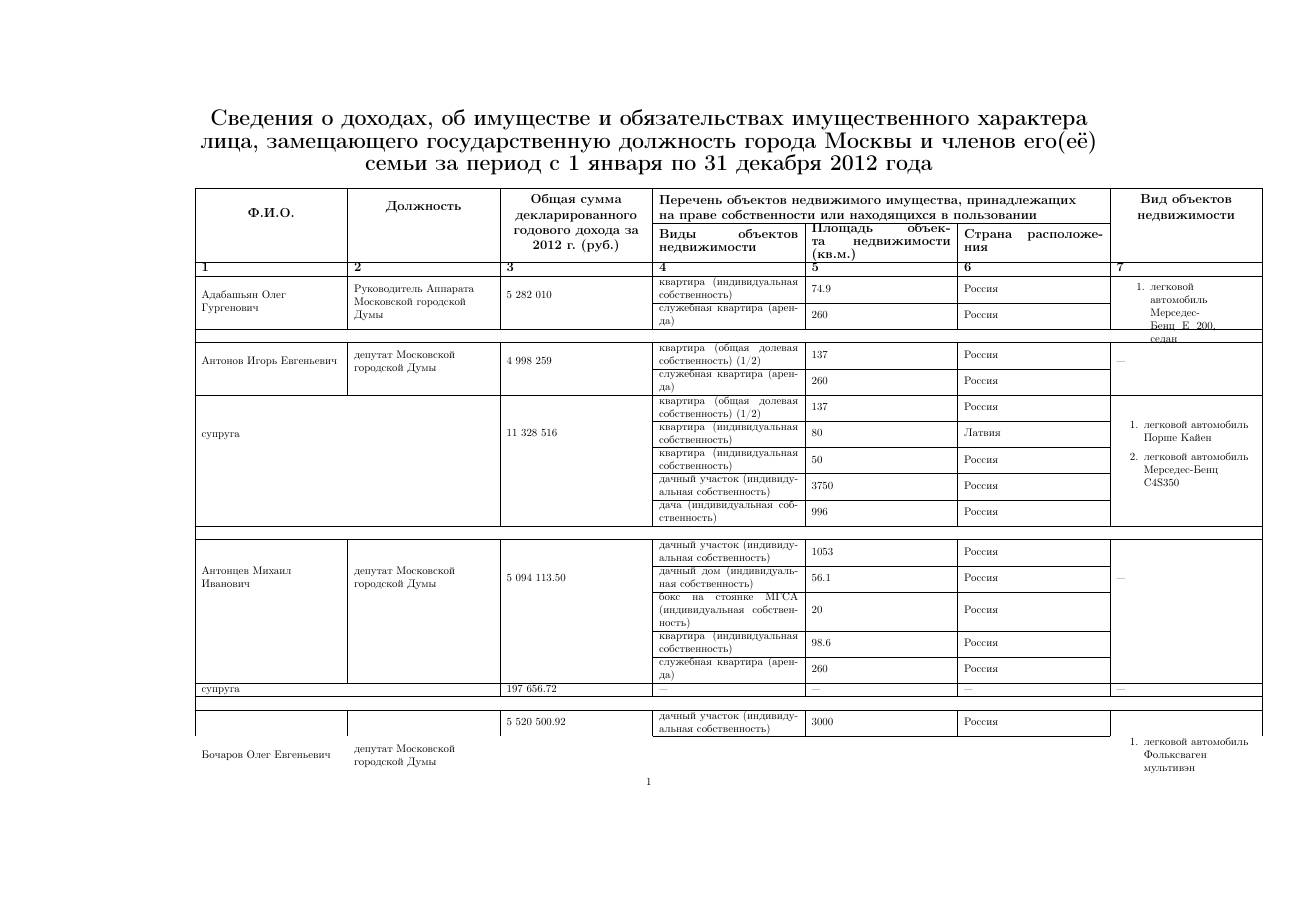
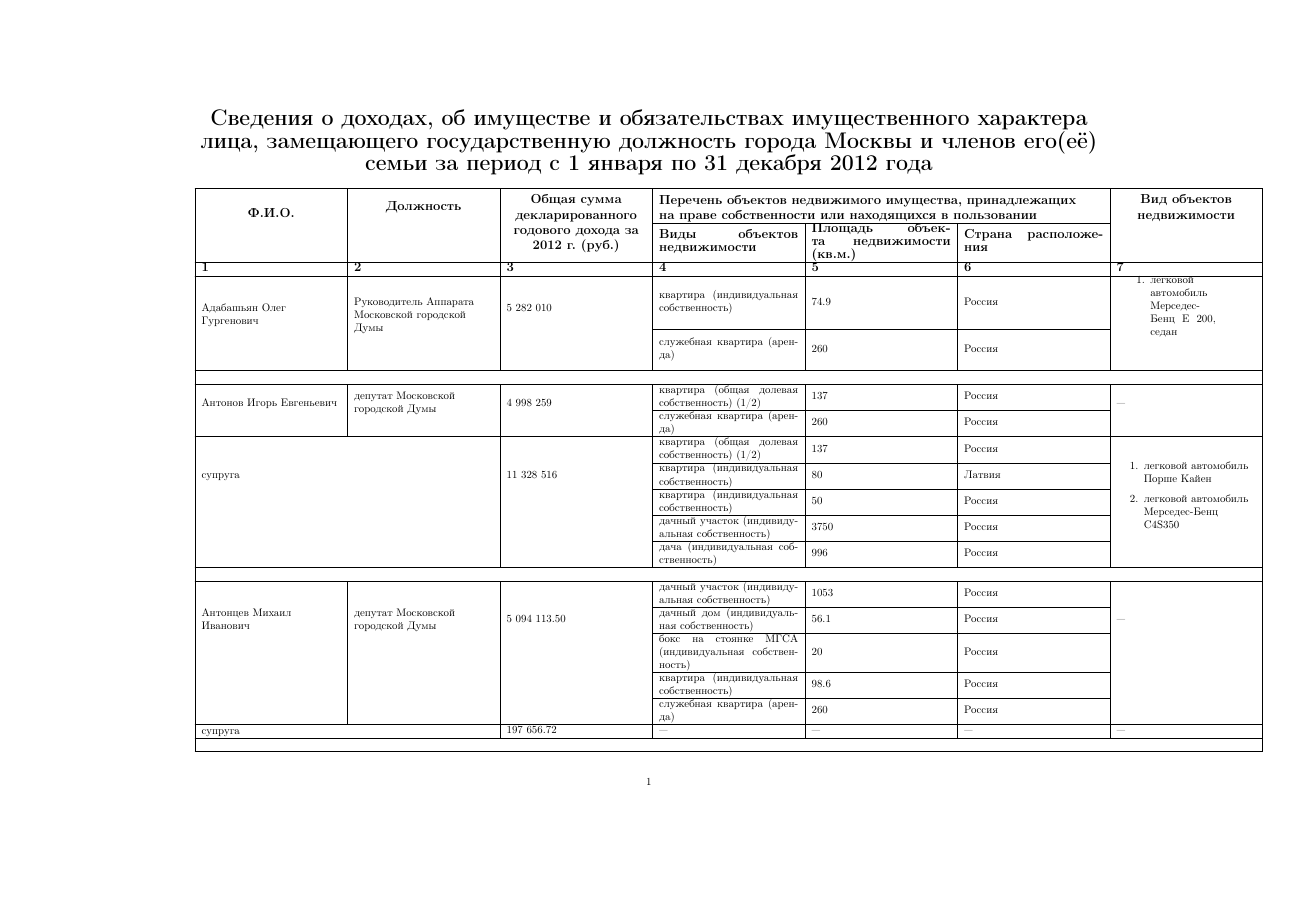
Before and after one commit to alexanius/deputy_incoming, a LaTeX document (src/main.tex): page 1 of 14 before the commit and page 1 of 15 after it. The pictures show the PDF file deputy_incoming.pdf that the author committed with the source.

Commit message:
Подкорректированы выезды за нтжние границы строк

```diff
--- a/src/main.tex
+++ b/src/main.tex
@@ -10,7 +10,8 @@
 \usepackage [table]{xcolor}
 \usepackage [landscape,a3paper]{geometry}
 \usepackage {siunitx} % для поразрядных отступов при печати чисел
-\usepackage{array}
+\usepackage {array}
+\usepackage {bigstrut}
 
 \begin{document}
 
@@ -94,8 +128,8 @@
 %--------------------- тело таблицы
 
 % 1
-		\mrow{Адабашьян Олег Гургенович} & \mrow{Руководитель Аппарата Московской городской Думы} & \mrow{\rub{5282010}} & квартира (индивидуальная собственность) & \sqr{74.9} & Россия & \mrow{\begin{tabular}{c}\begin{minipage}{3cm}\begin{enumerate}\item \car{легковой автомобиль Мерседес-Бенц Е 200, седан}\end{enumerate}\end{minipage}\end{tabular}} \\ %owner: Адабашьян Олег Гургенович
-		\cline{4-6} & & & служебная квартира (аренда) & \sqr{260} & Россия & \\ %owner: Адабашьян Олег Гургенович
+		\mrow{Адабашьян Олег Гургенович} & \mrow{Руководитель Аппарата Московской городской Думы} & \mrow{\rub{5282010}} & квартира (индивидуальная собственность) & \sqr{74.9} & Россия & \mrow{\begin{tabular}{c}\begin{minipage}{3cm}\begin{enumerate}\item \car{легковой автомобиль Мерседес-Бенц Е 200, седан}\end{enumerate}\end{minipage}\end{tabular}} \rowStrutOne \\ %owner: Адабашьян Олег Гургенович
+		\cline{4-6} & & & служебная квартира (аренда) & \sqr{260} & Россия & \rowStrutOne \\ %owner: Адабашьян Олег Гургенович
 		\emptyRow
 
 % 2
@@ -163,8 +197,8 @@
 		\emptyRow
 
 % 8
-		\mmrow{2}{Губенко Николай Николаевич} & \mmrow{2}{заместитель Председателя Московской городской Думы} & \mmrow{2}{\rub{7310085.93}} & машиноместо (аренда) & \sqr{29.4} & Россия & \mmrow{2}{\begin{enumerate} \item \car{легковой автомобиль Мерседес Бенц Е-240} \item \car{легковой автомобиль Хенде Гетс} \end{enumerate}}\\ %owner: Губенко Николай Николаевич
-		\cline{4-6} & & &  квартира (фактическое предоставление) & \sqr{111.3} & Россия & \\ %owner: Губенко Николай Николаевич
+		\mmrow{2}{Губенко Николай Николаевич} & \mmrow{2}{заместитель Председателя Московской городской Думы} & \mmrow{2}{\rub{7310085.93}} & машиноместо (аренда) & \sqr{29.4} & Россия & \mmrow{2}{\begin{enumerate} \item \car{легковой автомобиль Мерседес Бенц Е-240} \item \car{легковой автомобиль Хенде Гетс} \end{enumerate}} \rowStrutEight \\ %owner: Губенко Николай Николаевич
+		\cline{4-6} & & &  квартира (фактическое предоставление) & \sqr{111.3} & Россия & \rowStrutEight \\ %owner: Губенко Николай Николаевич
 		\hline
 		\mmcrow{3}{супруга} & \mmrow{3}{\rub{612793.22}} & дачный участок (индивидуальная собственность) & \sqr{1700} & Россия & \mmrow{3}{---} \\ %owner: Губенко Николай Николаевич %wife
 		\cline{4-6} \mcol{} & & квартира (индивидуальная собственность) & \sqr{111.3} & Россия & \\ %owner: Губенко Николай Николаевич %wife
@@ -172,10 +206,10 @@
 		\emptyRow
 
 % 9
-		\mmrow{4}{Зверев Сергей Иванович} & \mmrow{4}{депутат Московской городской Думы} & \mmrow{4}{\rub{5557575.58}} & земельный участок под индивидуальное жилищное строительство (индивидуальная собственность) & \sqr{3000} & Россия & \mmrow{4}{\begin{enumerate} \item \car{легковой автомобиль Мерседес-Бенц GL 350 CDI 4 MATIC} \item \car{автоприцеп МЗСА 817708} \item \car{автоприцеп MUULI-140SF} \item \car{ гидроцикл GSX RFI(R)} \end{enumerate}} \\ %owner: Зверев Сергей Иванович
-		\cline{4-6} & & & земельный участок под индивидуальное жилищное строительство (индивидуальная собственность) & \sqr{3000} & Россия & \\ %owner: Зверев Сергей Иванович
-		\cline{4-6} & & & жилой дом (индивидуальная собственность) & \sqr{150} & Россия & \\ %owner: Зверев Сергей Иванович
-		\cline{4-6} & & & квартира (общая (долевая) собственность) (1/3) & \sqr{97.5} & Россия & \\ %owner: Зверев Сергей Иванович
+		\mmrow{4}{Зверев Сергей Иванович} & \mmrow{4}{депутат Московской городской Думы} & \mmrow{4}{\rub{5557575.58}} & земельный участок под индивидуальное жилищное строительство (индивидуальная собственность) & \sqr{3000} & Россия & \mmrow{4}{\begin{enumerate} \item \car{легковой автомобиль Мерседес-Бенц GL 350 CDI 4 MATIC} \item \car{автоприцеп МЗСА 817708} \item \car{автоприцеп MUULI-140SF} \item \car{ гидроцикл GSX RFI(R)} \end{enumerate}} \rowStrutNine \\ %owner: Зверев Сергей Иванович
+		\cline{4-6} & & & земельный участок под индивидуальное жилищное строительство (индивидуальная собственность) & \sqr{3000} & Россия & \rowStrutNine \\ %owner: Зверев Сергей Иванович
+		\cline{4-6} & & & жилой дом (индивидуальная собственность) & \sqr{150} & Россия & \rowStrutNine \\ %owner: Зверев Сергей Иванович
+		\cline{4-6} & & & квартира (общая (долевая) собственность) (1/3) & \sqr{97.5} & Россия & \rowStrutNine \\ %owner: Зверев Сергей Иванович
 		\hline
 		\mmcrow{6}{супруга} & \mmrow{6}{\rub{600948.33}} & земельный участок под индивидуальное жилищное строительство (индивидуальная собственность) & \sqr{1368} & Россия & \mmrow{6}{\begin{enumerate} \item \car{легковой автомобиль Мерседес-Бенц С 300 4 MATIC} \end{enumerate}} \\ %owner: Зверев Сергей Иванович %wife
 		\cline{4-6} \mcol{} & & садовый участок (индивидуальная собственность) & \sqr{600} & Россия & \\ %owner: Зверев Сергей Иванович %wife
@@ -221,8 +255,8 @@
 
 % 13
 		\mmrow{3}{Кругляков Виктор Михайлович} & \mmrow{3}{депутат Московской городской Думы} & \mmrow{3}{\rub{5133191.37}} & квартира (индивидуальная собственность) & \sqr{110.9} & Россия & \mmrow{3}{\begin{enumerate} \item \car{легковой автомобиль Subaru Forester} \item \car{легковой автомобиль УАЗ-31622} \end{enumerate}} \\ %owner: Кругляков Виктор Михайлович
-		\cline{4-6} & & & машиноместо (индивидуальная собственность) & \sqr{13.0} & Россия & \\ %owner: Кругляков Виктор Михайлович
-		\cline{4-6} & & & служебная квартира (аренда) & \sqr{260} & Россия & \\ %owner: Кругляков Виктор Михайлович
+		\cline{4-6} & & & машиноместо (индивидуальная собственность) & \sqr{13.0} & Россия & \rowStrutThirteen \\ %owner: Кругляков Виктор Михайлович
+		\cline{4-6} & & & служебная квартира (аренда) & \sqr{260} & Россия & \rowStrutThirteen \\ %owner: Кругляков Виктор Михайлович
 		\hline
 		\mcol{сын} & --- & квартира (общая (долевая) собственность) (1/3) & \sqr{130} & Россия & --- \\ %owner: Кругляков Виктор Михайлович %son
 		\hline
@@ -298,7 +332,7 @@
 		\cline{4-6} & & & квартира (фактическое предоставление) & \sqr{101.6} & Россия & \\ %owner: Орлов Степан Владимирович
 		\cline{4-6} & & & служебная квартира (аренда) & \sqr{295.8} & Россия & \\ %owner: Орлов Степан Владимирович
 		\hline
-		\mmcrow{1}{супруга} & \mmrow{1}{\rub{}---} & квартира (общая (совместная) собственность) & \sqr{101.6} & Россия & \mmrow{1}{\car{легковой автомобиль Мицубиси Паджеро}} \\ %owner: Орлов Степан Владимирович %wife
+		\mmcrow{1}{супруга} & \mmrow{1}{\rub{}---} & квартира (общая (совместная) собственность) & \sqr{101.6} & Россия & \mmrow{1}{\begin{enumerate} \item \car{легковой автомобиль Мицубиси Паджеро} \end{enumerate}} \rowStrutNineteen \\ %owner: Орлов Степан Владимирович %wife
 		\hline
 		\mmcrow{1}{сын} & \mmrow{1}{\rub{}---} & квартира (фактическое предоставление) & \sqr{101.6} & Россия & \\ %owner: Орлов Степан Владимирович %son
 		\hline
@@ -317,13 +351,13 @@
 		\emptyRow
 
 % 21
-		\mmrow{7}{Петров Анатолий Валентинович} & \mmrow{7}{депутат Московской городской Думы} & \mmrow{7}{\rub{6086387.22}} & садово-огородный участок (индивидуальная собственность) & \sqr{2159} & Россия & \mmrow{7}{\begin{enumerate} \item \car{легковой автомобиль Лексус RX 400H} \item \car{cнегоход BRP SKI-DOO} \item \car{cнегоход BOMBARDIER} \item \car{cнегоход BOMBARDIER} \item \car{мотовездеход KAWASAKI} \item \car{квадроцикл YAMAHA VK 540 E} \end{enumerate}} \\ %owner: Петров Анатолий Валентинович
-		\cline{4-6} & & & квартира (долевая собственность) (1/3) & \sqr{84.3} & Россия & \\ %owner: Петров Анатолий Валентинович
-		\cline{4-6} & & & садовый дом (индивидуальная собственность) & \sqr{107.4} & Россия & \\ %owner: Петров Анатолий Валентинович
-		\cline{4-6} & & & автостоянка (индивидуальная собственность) & \sqr{27.2} & Россия & \\ %owner: Петров Анатолий Валентинович
-		\cline{4-6} & & & хозблок (индивидуальная собственность) & \sqr{84} & Россия & \\ %owner: Петров Анатолий Валентинович
-		\cline{4-6} & & & нежилое помещение (индивидуальная собственность) & \sqr{50.6} & Россия & \\ %owner: Петров Анатолий Валентинович
-		\cline{4-6} & & & гараж (индивидуальная собственность) & \sqr{24} & Россия & \\ %owner: Петров Анатолий Валентинович
+		\mmrow{7}{Петров Анатолий Валентинович} & \mmrow{7}{депутат Московской городской Думы} & \mmrow{7}{\rub{6086387.22}} & садово-огородный участок (индивидуальная собственность) & \sqr{2159} & Россия & \mmrow{7}{\begin{enumerate} \item \car{легковой автомобиль Лексус RX 400H} \item \car{cнегоход BRP SKI-DOO} \item \car{cнегоход BOMBARDIER} \item \car{cнегоход BOMBARDIER} \item \car{мотовездеход KAWASAKI} \item \car{квадроцикл YAMAHA VK 540 E} \end{enumerate}} \rowStrutTwentyOne \\ %owner: Петров Анатолий Валентинович
+		\cline{4-6} & & & квартира (долевая собственность) (1/3) & \sqr{84.3} & Россия & \rowStrutTwentyOne \\ %owner: Петров Анатолий Валентинович
+		\cline{4-6} & & & садовый дом (индивидуальная собственность) & \sqr{107.4} & Россия & \rowStrutTwentyOne \\ %owner: Петров Анатолий Валентинович
+		\cline{4-6} & & & автостоянка (индивидуальная собственность) & \sqr{27.2} & Россия & \rowStrutTwentyOne \\ %owner: Петров Анатолий Валентинович
+		\cline{4-6} & & & хозблок (индивидуальная собственность) & \sqr{84} & Россия & \rowStrutTwentyOne \\ %owner: Петров Анатолий Валентинович
+		\cline{4-6} & & & нежилое помещение (индивидуальная собственность) & \sqr{50.6} & Россия & \rowStrutTwentyOne \\ %owner: Петров Анатолий Валентинович
+		\cline{4-6} & & & гараж (индивидуальная собственность) & \sqr{24} & Россия & \rowStrutTwentyOne \\ %owner: Петров Анатолий Валентинович
 		\hline
 		\mmcrow{4}{супруга} & \mmrow{4}{\rub{3727480.02}} & квартира (долевая собственность) (1/3) & \sqr{84.3} & Россия & \mmrow{4}{\begin{enumerate} \item \car{легковой автомобиль Land Rover} \end{enumerate}} \\ %owner: Петров Анатолий Валентинович %wife
 		\cline{4-6} \mcol{} & & квартира (индивидуальная собственность) & \sqr{279} & Россия & \\ %owner: Петров Анатолий Валентинович %wife
@@ -417,17 +451,17 @@
 		\emptyRow
 
 % 28
-		\mmrow{2}{Сивко Вячеслав Владимирович} & \mmrow{2}{депутат Московской городской Думы} & \mmrow{2}{\rub{4752133}} & земельный участок (индивидуальная собственность) & \sqr{2490} & Россия & \mmrow{2}{\begin{enumerate} \item \car{легковой автомобиль LADA 210540} \end{enumerate}} \\ %owner: Сивко Вячеслав Владимирович
-		\cline{4-6} & & & квартира (аренда) & \sqr{81.8} & Россия & \\ %owner: Сивко Вячеслав Владимирович
+		\mmrow{2}{Семенников Александр Григорьевич} & \mmrow{2}{депутат Московской городской Думы} & \mmrow{2}{\rub{15230881.18}} & квартира (индивидуальная собственность) & \sqr{62.4} & Россия & \mmrow{2}{\begin{enumerate} \item \car{легковой автомобиль Лэнд Ровер VOGUE 4.4} \end{enumerate}} \rowStrutTwentyEight \\ %owner: Семенников Александр Григорьевич
+		\cline{4-6} & & & служебная квартира (аренда) & \sqr{120} & Россия & \rowStrutTwentyEight \\ %owner: Семенников Александр Григорьевич
+		\emptyRow
+
+% 29
+		\mmrow{2}{Сивко Вячеслав Владимирович} & \mmrow{2}{депутат Московской городской Думы} & \mmrow{2}{\rub{4752133}} & земельный участок (индивидуальная собственность) & \sqr{2490} & Россия & \mmrow{2}{\begin{enumerate} \item \car{легковой автомобиль LADA 210540} \end{enumerate}} \rowStrutTwentyNine \\ %owner: Сивко Вячеслав Владимирович
+		\cline{4-6} & & & квартира (аренда) & \sqr{81.8} & Россия & \rowStrutTwentyNine\\ %owner: Сивко Вячеслав Владимирович
 		\hline
 		\mcol{супруга} & \rub{177396} & квартира (аренда) & \sqr{81.8} & Россия & \begin{enumerate} \item \car{легковой автомобиль Шевроле Эпика} \end{enumerate} \\ %owner: Сивко Вячеслав Владимирович %wife
 		\hline
 		\hline
-
-% 29
-		\mmrow{2}{Семенников Александр Григорьевич} & \mmrow{2}{депутат Московской городской Думы} & \mmrow{2}{\rub{15230881.18}} & квартира (индивидуальная собственность) & \sqr{62.4} & Россия & \mmrow{2}{\begin{enumerate} \item \car{легковой автомобиль Лэнд Ровер VOGUE 4.4} \end{enumerate}} \\ %owner: Семенников Александр Григорьевич
-		\cline{4-6} & & & служебная квартира (аренда) & \sqr{120} & Россия & \\ %owner: Семенников Александр Григорьевич
-		\emptyRow
 
 % 30
 		\mmrow{10}{Скобинов Валерий Петрович} & \mmrow{10}{депутат Московской городской Думы} & \mmrow{10}{\rub{7591260.16}} & земельный участок для индивидуального жилищного строительства (индивидуальная собственность) & \sqr{2100} & Россия & \mmrow{10}{\begin{enumerate} \item \car{легковой автомобиль Хэндай Траджет} \item \car{легковой автомобиль ВАЗ-21074} \item \car{легковой автомобиль Хэндай Солярис}\end{enumerate}} \\ %owner: Скобинов Валерий Петрович
@@ -462,8 +496,8 @@
 		\emptyRow
 
 % 33
-		\mmrow{2}{Тишин Михаил Михайлович} & \mmrow{2}{депутат Московской городской Думы} & \mmrow{2}{\rub{5009121.50}} & квартира (общая (долевая) собственность 1/3) & \sqr{59.4} & Россия & \mmrow{2}{\begin{enumerate} \item \car{легковой автомобиль Ленд Ровер Рейндж Ровер} \end{enumerate}} \\ %owner: Тишин Михаил Михайлович
-		\cline{4-6} & & & служебная квартира (аренда) & \sqr{260} & Россия & \\ %owner: Тишин Михаил Михайлович
+		\mmrow{2}{Тишин Михаил Михайлович} & \mmrow{2}{депутат Московской городской Думы} & \mmrow{2}{\rub{5009121.50}} & квартира (общая (долевая) собственность 1/3) & \sqr{59.4} & Россия & \mmrow{2}{\begin{enumerate} \item \car{легковой автомобиль Ленд Ровер Рейндж Ровер} \end{enumerate}} \rowStrutThirtyTree\\ %owner: Тишин Михаил Михайлович
+		\cline{4-6} & & & служебная квартира (аренда) & \sqr{260} & Россия & \rowStrutThirtyTree \\ %owner: Тишин Михаил Михайлович
 		\hline
 		\mmcrow{5}{супруга} & \mmrow{5}{\rub{50400}} & земельный участок (индивидуальная собственность) & \sqr{1302} & Россия & \mmrow{5}{---} \\ %owner: Тишин Михаил Михайлович %wife
 		\cline{4-6} \mcol{} & & жилой дом (индивидуальная собственность) & \sqr{201.1} & Россия & \\ %owner: Тишин Михаил Михайлович %wife
@@ -512,8 +546,8 @@
 		\emptyRow
 
 % 36
-		\mmrow{2}{Щитов Кирилл Владимирович} & \mmrow{2}{депутат Московской городской Думы} & \mmrow{2}{\rub{5109779}} & квартира (общая совместная собственность) & \sqr{66} & Россия & \mmrow{2}{\begin{enumerate} \item \car{легковой автомобиль Фольксваген Пассат, седан} \item \car{легковой автомобиль Ауди А5, купе} \end{enumerate}} \\ %owner: Щитов Кирилл Владимирович
-		\cline{4-6} & & & служебная квартира (аренда) & \sqr{260} & Россия & \\ %owner: Щитов Кирилл Владимирович
+		\mmrow{2}{Щитов Кирилл Владимирович} & \mmrow{2}{депутат Московской городской Думы} & \mmrow{2}{\rub{5109779}} & квартира (общая совместная собственность) & \sqr{66} & Россия & \mmrow{2}{\begin{enumerate} \item \car{легковой автомобиль Фольксваген Пассат, седан} \item \car{легковой автомобиль Ауди А5, купе} \end{enumerate}} \rowStrutThirtySix \\ %owner: Щитов Кирилл Владимирович
+		\cline{4-6} & & & служебная квартира (аренда) & \sqr{260} & Россия & \rowStrutThirtySix \\ %owner: Щитов Кирилл Владимирович
 		\hline
 		\mmcrow{1}{супруга} & \mmrow{1}{\rub{2429}} & квартира (фактическое предоставление) & \sqr{66} & Россия & --- \\ %owner: Щитов Кирилл Владимирович %wife
 		\hline
```
Also changed, not shown: deputy_incoming.pdf, src/main.tex (33 more changed lines).
